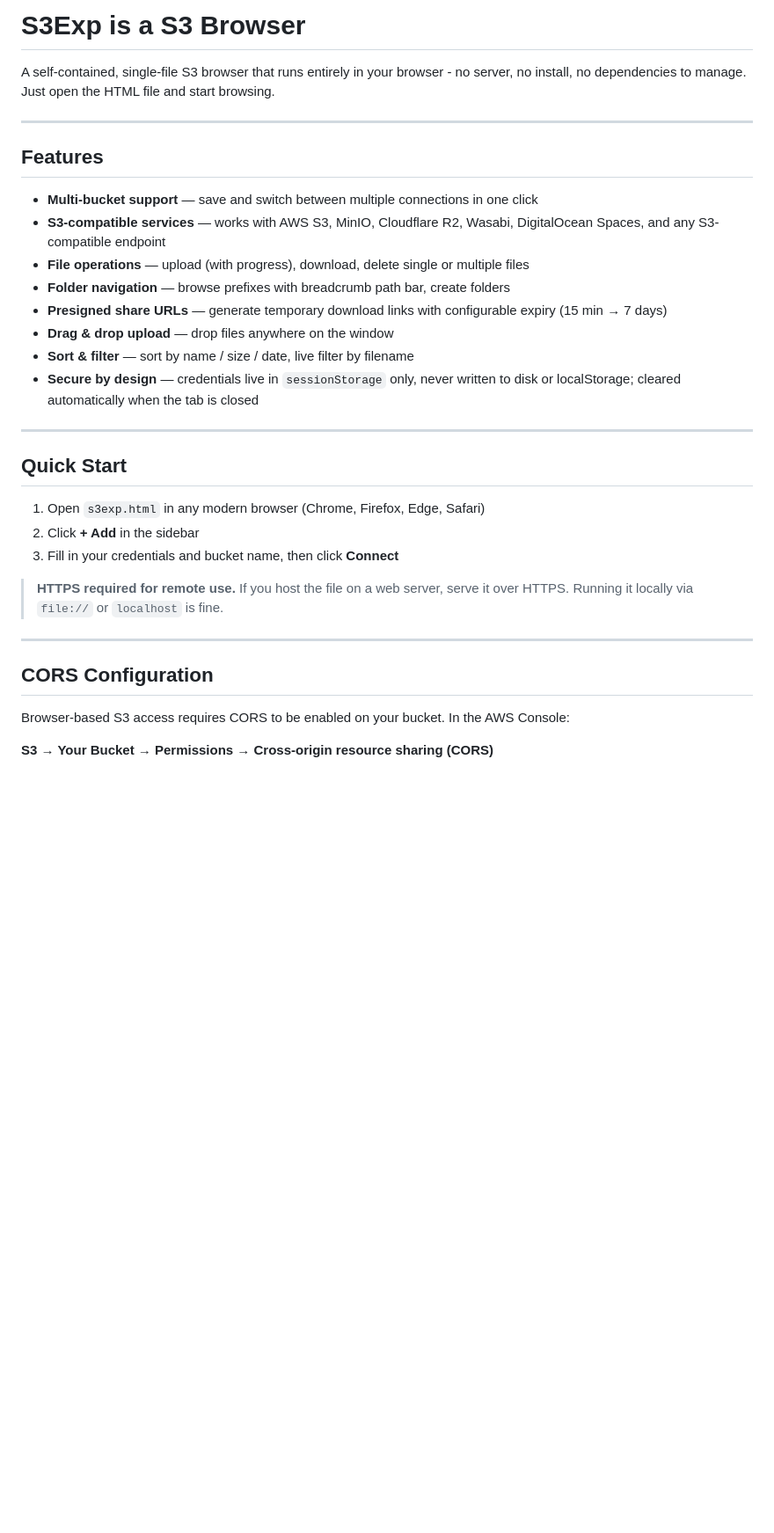
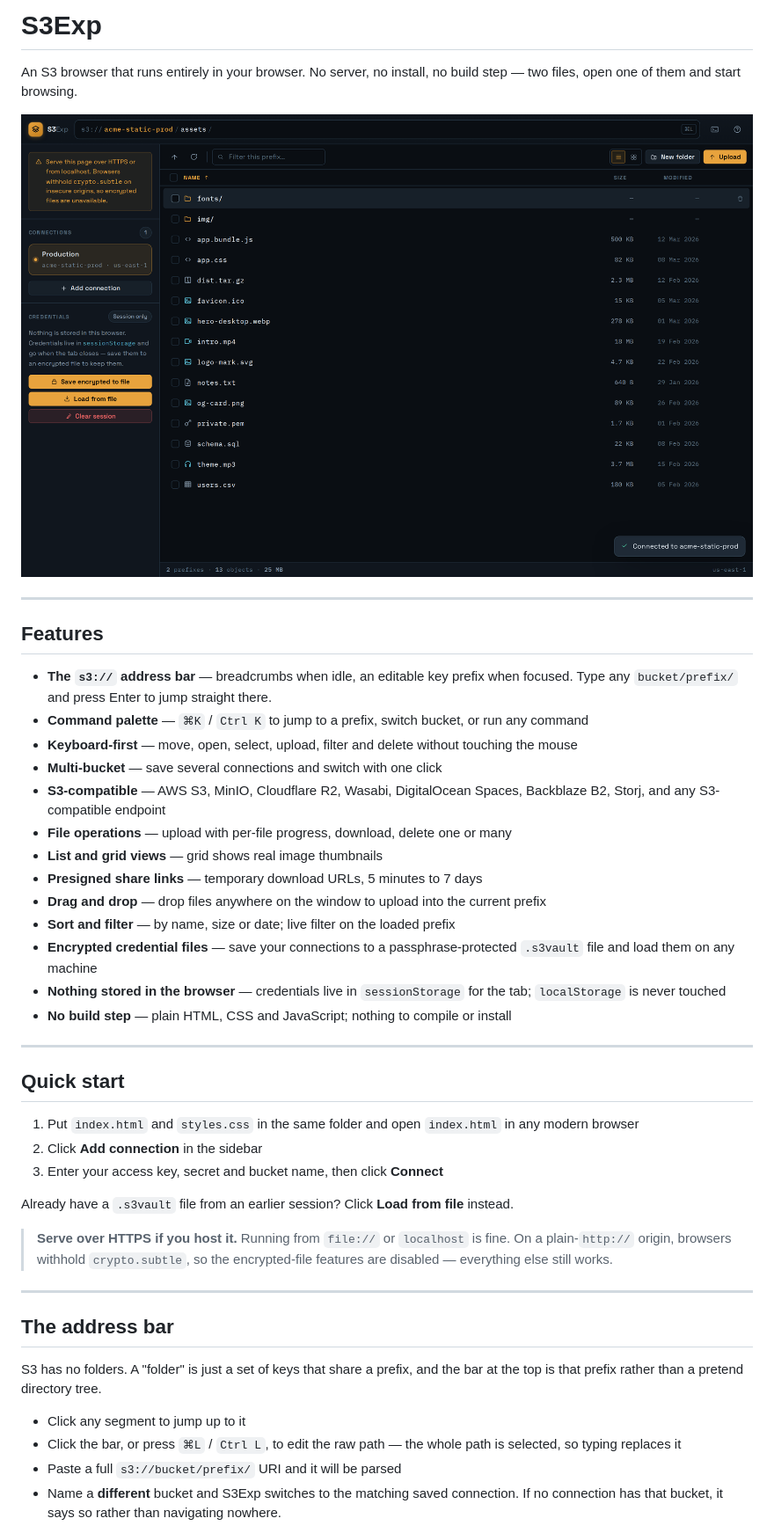
Before and after one commit to WeSpeakEnglish/S3Exp, a Markdown page: README.md, the part around one of its changes. Shown at 88% size. GitHub-like rendering; pictures changed too: s3exp.png (added); blank space fills up the shorter version.

```diff
--- a/README.md
+++ b/README.md
@@ -1,35 +1,47 @@
-# S3Exp is a S3 Browser
+# S3Exp
 
-A self-contained, single-file S3 browser that runs entirely in your browser - no server, no install, no dependencies to manage. Just open the HTML file and start browsing.
+An S3 browser that runs entirely in your browser. No server, no install, no build step — two files, open one of them and start browsing.
+
+![S3Exp browsing a bucket](s3exp.png)
 
 ---
 
 ## Features
 
-- **Multi-bucket support** — save and switch between multiple connections in one click
-- **S3-compatible services** — works with AWS S3, MinIO, Cloudflare R2, Wasabi, DigitalOcean Spaces, and any S3-compatible endpoint
-- **File operations** — upload (with progress), download, delete single or multiple files
-- **Folder navigation** — browse prefixes with breadcrumb path bar, create folders
-- **Presigned share URLs** — generate temporary download links with configurable expiry (15 min → 7 days)
-- **Drag & drop upload** — drop files anywhere on the window
-- **Sort & filter** — sort by name / size / date, live filter by filename
-- **Secure by design** — credentials live in `sessionStorage` only, never written to disk or localStorage; cleared automatically when the tab is closed
+- **The `s3://` address bar** — breadcrumbs when idle, an editable key prefix when focused. Type any `bucket/prefix/` and press Enter to jump straight there.
+- **Command palette** — `⌘K` / `Ctrl K` to jump to a prefix, switch bucket, or run any command
+- **Keyboard-first** — move, open, select, upload, filter and delete without touching the mouse
+- **Multi-bucket** — save several connections and switch with one click
+- **S3-compatible** — AWS S3, MinIO, Cloudflare R2, Wasabi, DigitalOcean Spaces, Backblaze B2, Storj, and any S3-compatible endpoint
+- **File operations** — upload with per-file progress, download, delete one or many
+- **List and grid views** — grid shows real image thumbnails
+- **Presigned share links** — temporary download URLs, 5 minutes to 7 days
+- **Drag and drop** — drop files anywhere on the window to upload into the current prefix
+- **Sort and filter** — by name, size or date; live filter on the loaded prefix
+- **Encrypted credential files** — save your connections to a passphrase-protected `.s3vault` file and load them on any machine
+- **Nothing stored in the browser** — credentials live in `sessionStorage` for the tab; `localStorage` is never touched
+- **No build step** — plain HTML, CSS and JavaScript; nothing to compile or install
 
 ---
 
-## Quick Start
+## Quick start
 
-1. Open `s3exp.html` in any modern browser (Chrome, Firefox, Edge, Safari)
-2. Click **+ Add** in the sidebar
-3. Fill in your credentials and bucket name, then click **Connect**
+1. Put `index.html` and `styles.css` in the same folder and open `index.html` in any modern browser
+2. Click **Add connection** in the sidebar
+3. Enter your access key, secret and bucket name, then click **Connect**
 
-> **HTTPS required for remote use.** If you host the file on a web server, serve it over HTTPS. Running it locally via `file://` or `localhost` is fine.
+Already have a `.s3vault` file from an earlier session? Click **Load from file** instead.
+
+> **Serve over HTTPS if you host it.** Running from `file://` or `localhost` is fine. On a plain-`http://` origin, browsers withhold `crypto.subtle`, so the encrypted-file features are disabled — everything else still works.
 
 ---
 
-## CORS Configuration
+## The address bar
 
-Browser-based S3 access requires CORS to be enabled on your bucket. In the AWS Console:
+S3 has no folders. A "folder" is just a set of keys that share a prefix, and the bar at the top is that prefix rather than a pretend directory tree.
 
-**S3 → Your Bucket → Permissions → Cross-origin resource sharing (CORS)**
+- Click any segment to jump up to it
+- Click the bar, or press `⌘L` / `Ctrl L`, to edit the raw path — the whole path is selected, so typing replaces it
+- Paste a full `s3://bucket/prefix/` URI and it will be parsed
+- Name a **different** bucket and S3Exp switches to the matching saved connection. If no connection has that bucket, it says so rather than navigating nowhere.
 
```
Also changed, not shown: other parts of README.md (+84 -33 lines), 6 other files.
